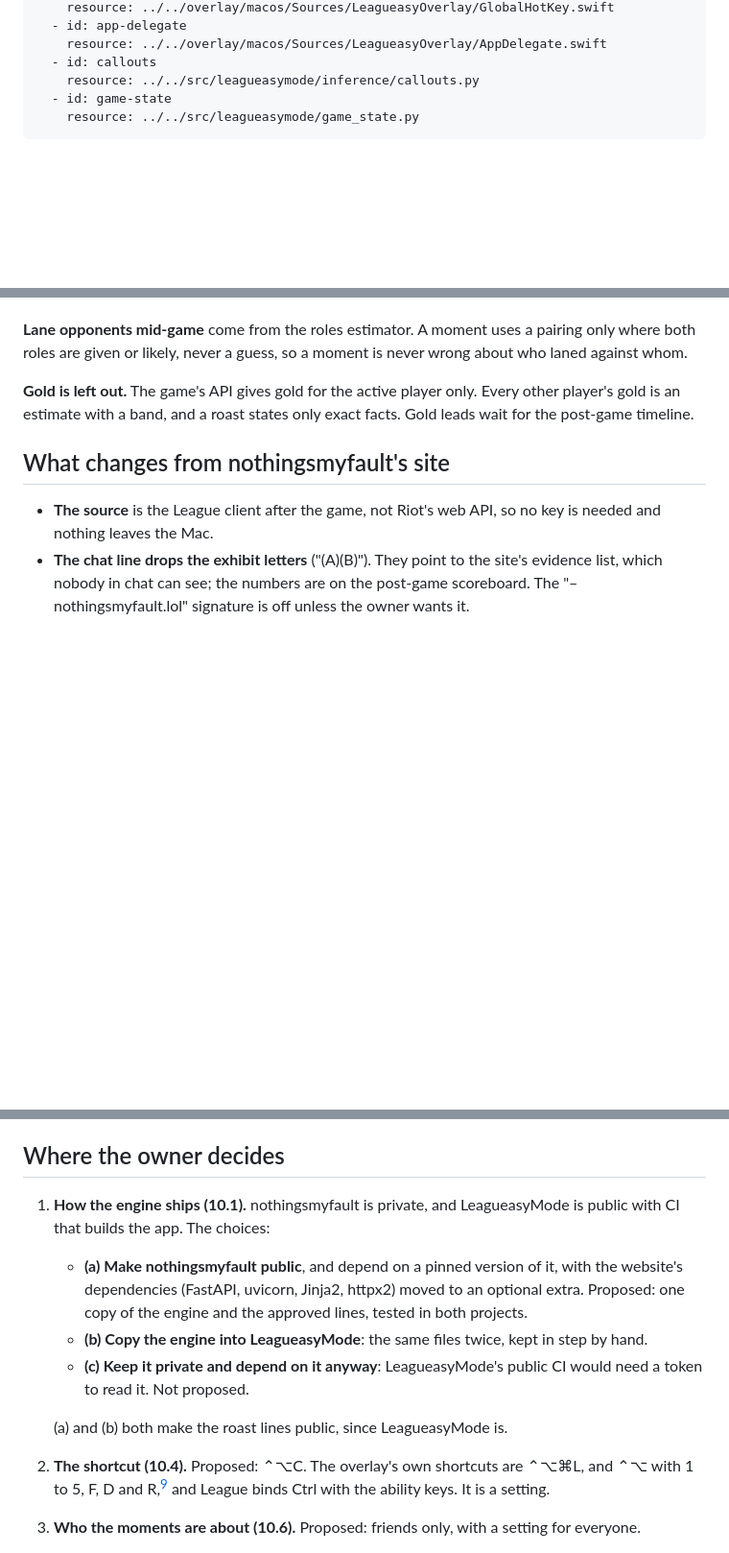
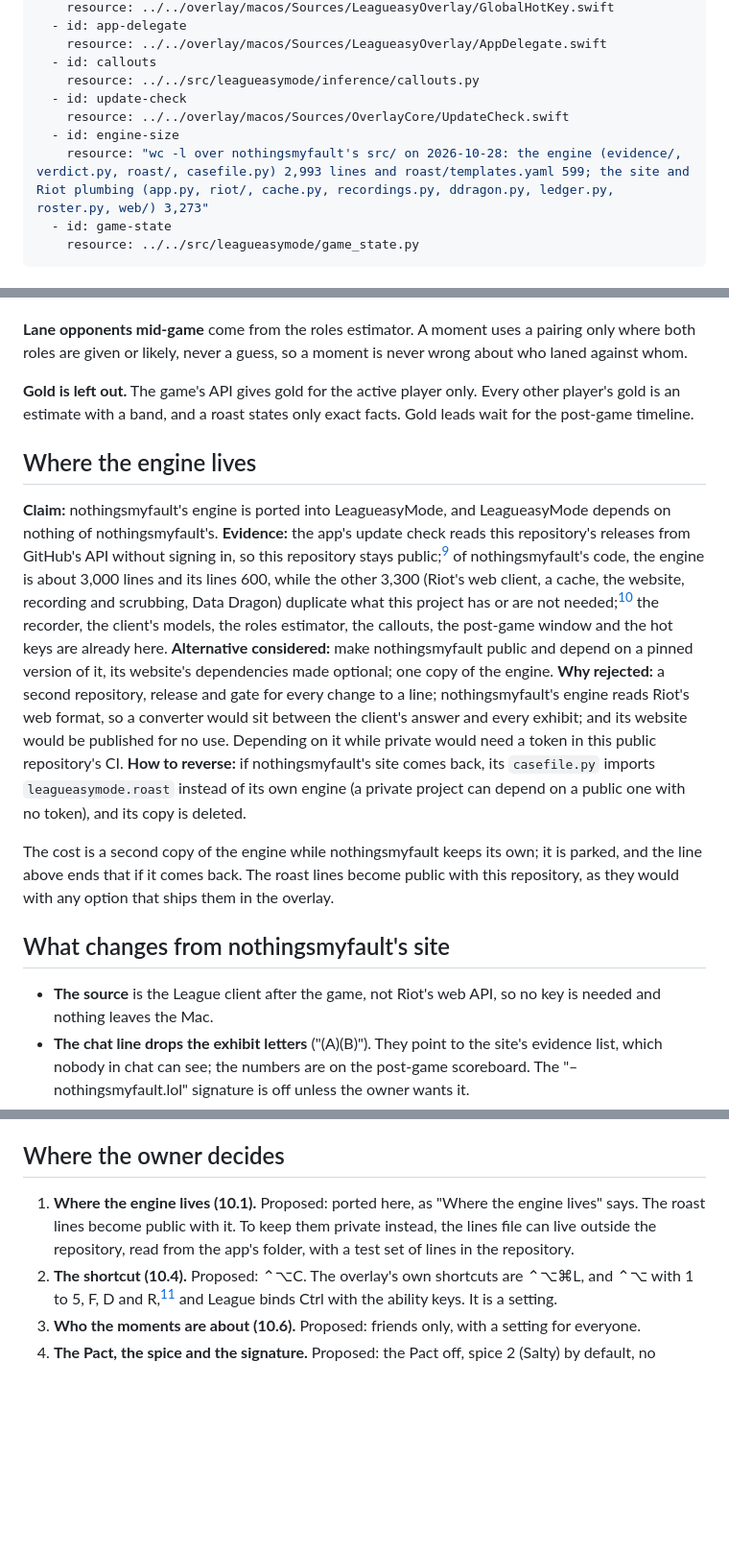
Before and after one commit to NickHarder/LeagueasyMode, a Markdown page: docs/plans/phase-10-roasts.md, 3 parts joined by grey strips. Shown at 96% size. GitHub-like rendering; blank space fills up the shorter version.

```diff
--- a/docs/plans/phase-10-roasts.md
+++ b/docs/plans/phase-10-roasts.md
@@ -22,6 +22,10 @@ sources:
     resource: ../../overlay/macos/Sources/LeagueasyOverlay/AppDelegate.swift
   - id: callouts
     resource: ../../src/leagueasymode/inference/callouts.py
+  - id: update-check
+    resource: ../../overlay/macos/Sources/OverlayCore/UpdateCheck.swift
+  - id: engine-size
+    resource: "wc -l over nothingsmyfault's src/ on 2026-10-28: the engine (evidence/, verdict.py, roast/, casefile.py) 2,993 lines and roast/templates.yaml 599; the site and Riot plumbing (app.py, riot/, cache.py, recordings.py, ddragon.py, ledger.py, roster.py, web/) 3,273"
   - id: game-state
     resource: ../../src/leagueasymode/game_state.py
 ---
@@ -89,6 +94,18 @@ roles are given or likely, never a guess, so a moment is never wrong about who l
 is an estimate with a band, and a roast states only exact facts. Gold leads wait for the post-game
 timeline.
 
+## Where the engine lives
+
+**Claim:** nothingsmyfault's engine is ported into LeagueasyMode, and LeagueasyMode depends on nothing of nothingsmyfault's.
+**Evidence:** the app's update check reads this repository's releases from GitHub's API without signing in, so this repository stays public;[^update-check] of nothingsmyfault's code, the engine is about 3,000 lines and its lines 600, while the other 3,300 (Riot's web client, a cache, the website, recording and scrubbing, Data Dragon) duplicate what this project has or are not needed;[^engine-size] the recorder, the client's models, the roles estimator, the callouts, the post-game window and the hot keys are already here.
+**Alternative considered:** make nothingsmyfault public and depend on a pinned version of it, its website's dependencies made optional; one copy of the engine.
+**Why rejected:** a second repository, release and gate for every change to a line; nothingsmyfault's engine reads Riot's web format, so a converter would sit between the client's answer and every exhibit; and its website would be published for no use. Depending on it while private would need a token in this public repository's CI.
+**How to reverse:** if nothingsmyfault's site comes back, its `casefile.py` imports `leagueasymode.roast` instead of its own engine (a private project can depend on a public one with no token), and its copy is deleted.
+
+The cost is a second copy of the engine while nothingsmyfault keeps its own; it is parked, and the
+line above ends that if it comes back. The roast lines become public with this repository, as they
+would with any option that ships them in the overlay.
+
 ## What changes from nothingsmyfault's site
 
 - **The source** is the League client after the game, not Riot's web API, so no key is needed and
@@ -131,16 +148,9 @@ timeline.
 
 ## Where the owner decides
 
-1. **How the engine ships (10.1).** nothingsmyfault is private, and LeagueasyMode is public with CI
-   that builds the app. The choices:
-   - **(a) Make nothingsmyfault public**, and depend on a pinned version of it, with the website's
-     dependencies (FastAPI, uvicorn, Jinja2, httpx2) moved to an optional extra. Proposed: one
-     copy of the engine and the approved lines, tested in both projects.
-   - **(b) Copy the engine into LeagueasyMode**: the same files twice, kept in step by hand.
-   - **(c) Keep it private and depend on it anyway**: LeagueasyMode's public CI would need a token to
-     read it. Not proposed.
-
-   (a) and (b) both make the roast lines public, since LeagueasyMode is.
+1. **Where the engine lives (10.1).** Proposed: ported here, as "Where the engine lives" says.
+   The roast lines become public with it. To keep them private instead, the lines file can live
+   outside the repository, read from the app's folder, with a test set of lines in the repository.
 2. **The shortcut (10.4).** Proposed: ⌃⌥C. The overlay's own shortcuts are ⌃⌥⌘L, and ⌃⌥ with 1 to
    5, F, D and R,[^app-delegate] and League binds Ctrl with the ability keys. It is a setting.
 3. **Who the moments are about (10.6).** Proposed: friends only, with a setting for everyone.
```
Also changed, not shown: other parts of docs/plans/phase-10-roasts.md (+8 -5 lines), HANDOFF.md (+2 -2 lines), docs/log.md (+4 -0 lines).
